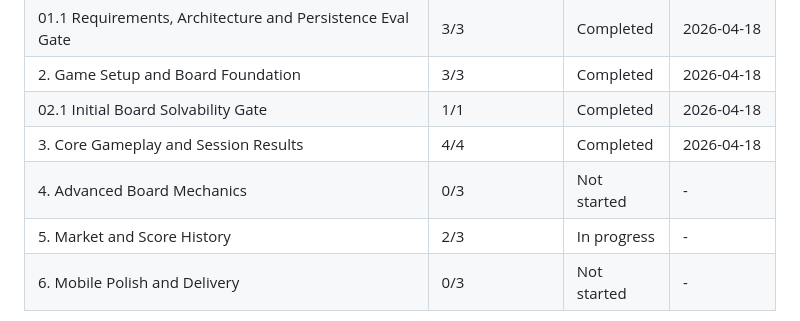
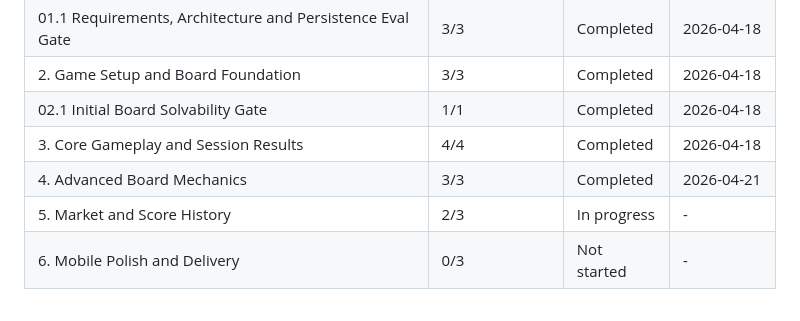
Before and after one commit to EnesDemir143/crush-word, a Markdown page: .planning/ROADMAP.md, the part around one of its changes. GitHub-like rendering.

```diff
--- a/.planning/ROADMAP.md
+++ b/.planning/ROADMAP.md
@@ -214,6 +214,6 @@ Phases execute in numeric order: 1 -> 1.1 -> 2 -> 2.1 -> 3 -> 4 -> 5 -> 6
 | 2. Game Setup and Board Foundation | 3/3 | Completed | 2026-04-18 |
 | 02.1 Initial Board Solvability Gate | 1/1 | Completed | 2026-04-18 |
 | 3. Core Gameplay and Session Results | 4/4 | Completed | 2026-04-18 |
-| 4. Advanced Board Mechanics | 0/3 | Not started | - |
+| 4. Advanced Board Mechanics | 3/3 | Completed | 2026-04-21 |
 | 5. Market and Score History | 2/3 | In progress | - |
 | 6. Mobile Polish and Delivery | 0/3 | Not started | - |
```
Also changed, not shown: other parts of .planning/ROADMAP.md (+4 -4 lines).
